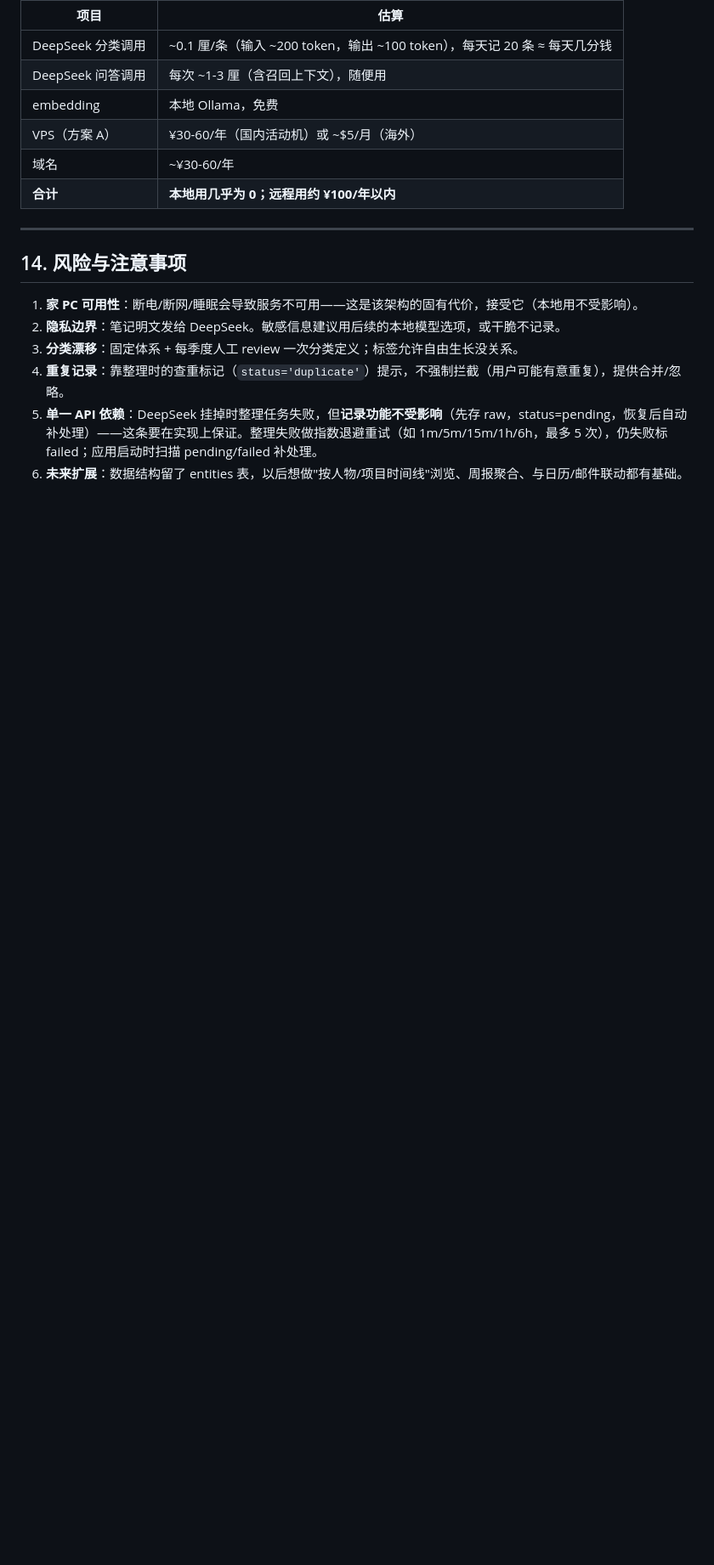
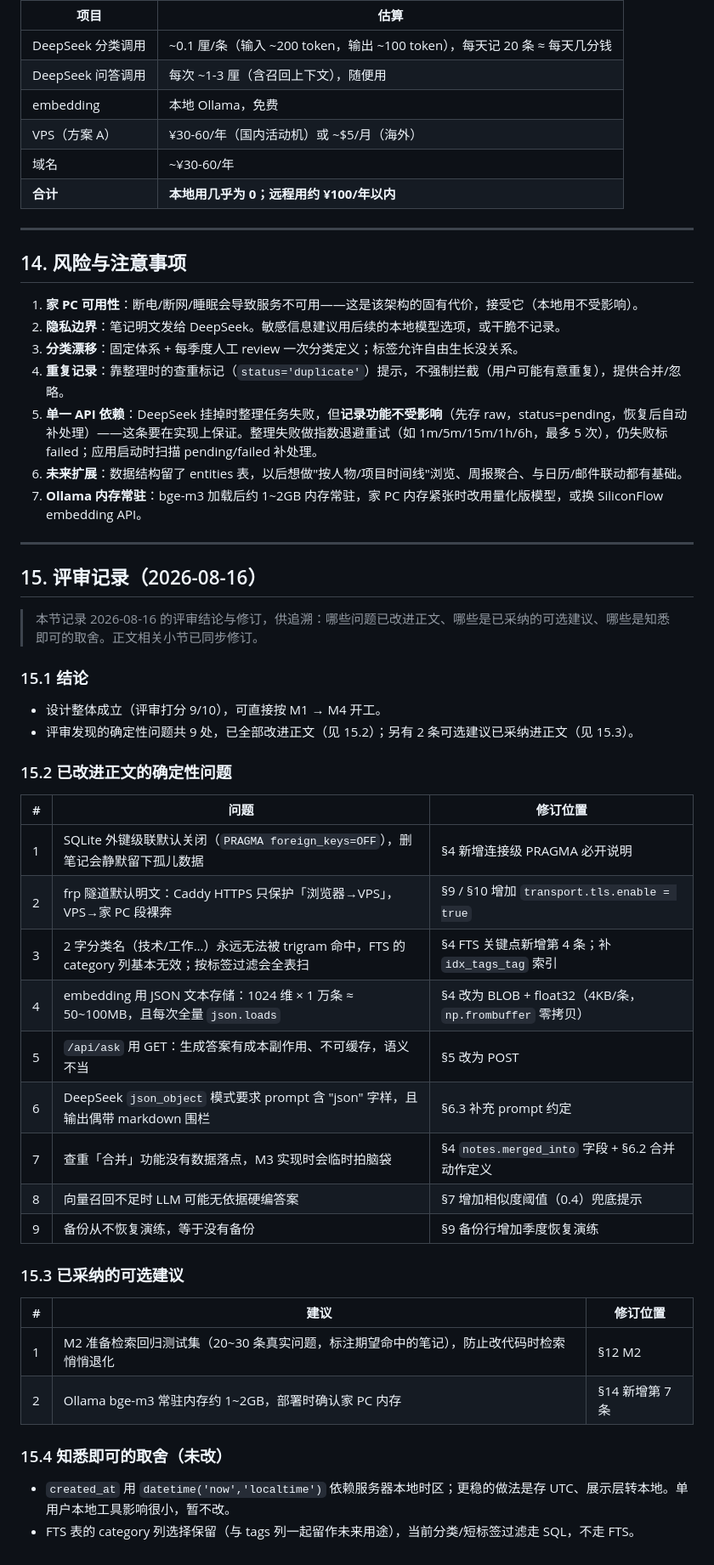
Before and after one commit to divine-GH/TalkShelf, a Markdown page: 设计文档.md, the part around one of its changes. Shown at 85% size. Rendered like a GitHub page; blank space fills up the shorter version.

```diff
--- a/设计文档.md
+++ b/设计文档.md
@@ -353,3 +372,41 @@ VPS（公网 IP + 域名 note.example.com）
 4. **重复记录**：靠整理时的查重标记（`status='duplicate'`）提示，不强制拦截（用户可能有意重复），提供合并/忽略。
 5. **单一 API 依赖**：DeepSeek 挂掉时整理任务失败，但**记录功能不受影响**（先存 raw，status=pending，恢复后自动补处理）——这条要在实现上保证。整理失败做指数退避重试（如 1m/5m/15m/1h/6h，最多 5 次），仍失败标 failed；应用启动时扫描 pending/failed 补处理。
 6. **未来扩展**：数据结构留了 entities 表，以后想做"按人物/项目时间线"浏览、周报聚合、与日历/邮件联动都有基础。
+7. **Ollama 内存常驻**：bge-m3 加载后约 1~2GB 内存常驻，家 PC 内存紧张时改用量化版模型，或换 SiliconFlow embedding API。
+
+---
+
+## 15. 评审记录（2026-08-16）
+
+> 本节记录 2026-08-16 的评审结论与修订，供追溯：哪些问题已改进正文、哪些是已采纳的可选建议、哪些是知悉即可的取舍。正文相关小节已同步修订。
+
+### 15.1 结论
+
+- 设计整体成立（评审打分 9/10），可直接按 M1 → M4 开工。
+- 评审发现的确定性问题共 9 处，已全部改进正文（见 15.2）；另有 2 条可选建议已采纳进正文（见 15.3）。
+
+### 15.2 已改进正文的确定性问题
+
+| # | 问题 | 修订位置 |
+|---|---|---|
+| 1 | SQLite 外键级联默认关闭（`PRAGMA foreign_keys=OFF`），删笔记会静默留下孤儿数据 | §4 新增连接级 PRAGMA 必开说明 |
+| 2 | frp 隧道默认明文：Caddy HTTPS 只保护「浏览器→VPS」，VPS→家 PC 段裸奔 | §9 / §10 增加 `transport.tls.enable = true` |
+| 3 | 2 字分类名（技术/工作…）永远无法被 trigram 命中，FTS 的 category 列基本无效；按标签过滤会全表扫 | §4 FTS 关键点新增第 4 条；补 `idx_tags_tag` 索引 |
+| 4 | embedding 用 JSON 文本存储：1024 维 × 1 万条 ≈ 50~100MB，且每次全量 `json.loads` | §4 改为 BLOB + float32（4KB/条，`np.frombuffer` 零拷贝） |
+| 5 | `/api/ask` 用 GET：生成答案有成本副作用、不可缓存，语义不当 | §5 改为 POST |
+| 6 | DeepSeek `json_object` 模式要求 prompt 含 "json" 字样，且输出偶带 markdown 围栏 | §6.3 补充 prompt 约定 |
+| 7 | 查重「合并」功能没有数据落点，M3 实现时会临时拍脑袋 | §4 `notes.merged_into` 字段 + §6.2 合并动作定义 |
+| 8 | 向量召回不足时 LLM 可能无依据硬编答案 | §7 增加相似度阈值（0.4）兜底提示 |
+| 9 | 备份从不恢复演练，等于没有备份 | §9 备份行增加季度恢复演练 |
+
+### 15.3 已采纳的可选建议
+
+| # | 建议 | 修订位置 |
+|---|---|---|
+| 1 | M2 准备检索回归测试集（20~30 条真实问题，标注期望命中的笔记），防止改代码时检索悄悄退化 | §12 M2 |
+| 2 | Ollama bge-m3 常驻内存约 1~2GB，部署时确认家 PC 内存 | §14 新增第 7 条 |
+
+### 15.4 知悉即可的取舍（未改）
+
+- `created_at` 用 `datetime('now','localtime')` 依赖服务器本地时区；更稳的做法是存 UTC、展示层转本地。单用户本地工具影响很小，暂不改。
+- FTS 表的 category 列选择保留（与 tags 列一起留作未来用途），当前分类/短标签过滤走 SQL，不走 FTS。
```
Also changed, not shown: other parts of 设计文档.md (+28 -9 lines).
